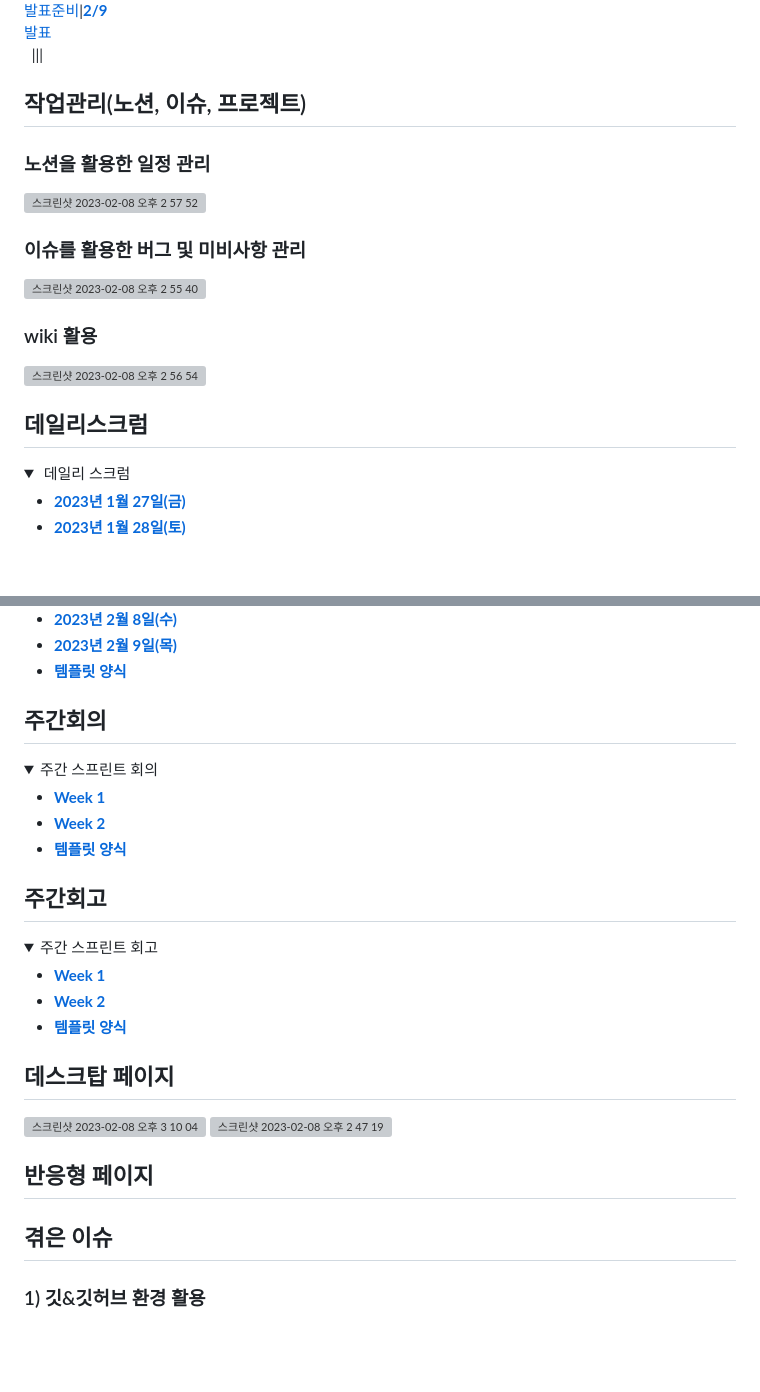
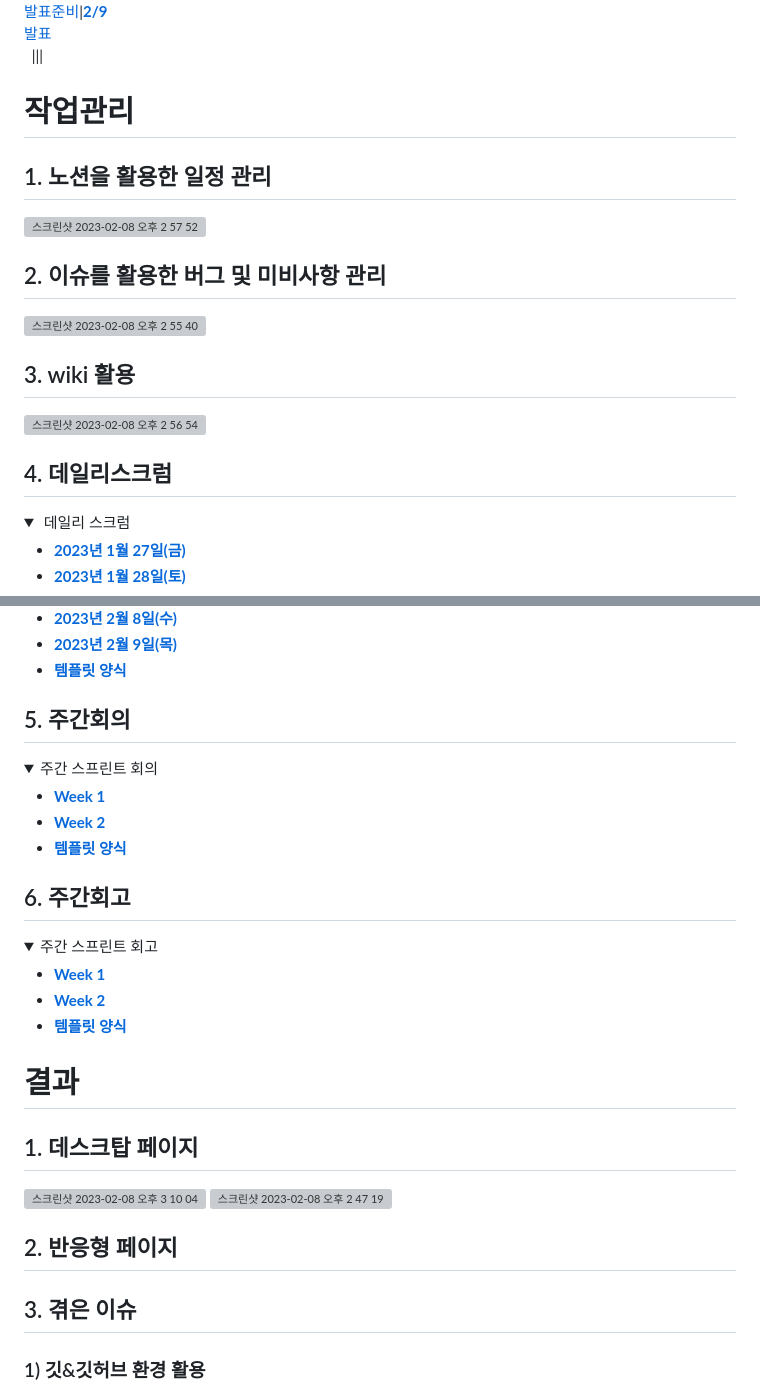
Before and after one commit to LikeLion-VJS10/TAING10, a Markdown page: README.md, 2 parts joined by grey strips. GitHub-like rendering; folded sections open; blank space fills up the shorter version; grey boxes are pictures that could not be loaded.

```diff
--- a/README.md
+++ b/README.md
@@ -25,23 +25,23 @@
 |[**2/5** <br> 최종 <br> &nbsp; ](https://github.com/LikeLion-VJS10/TAING10/wiki/2023%EB%85%84-2%EC%9B%94-5%EC%9D%BC)|[**2/6** <br> 보완 <br> &nbsp; ](https://github.com/LikeLion-VJS10/TAING10/wiki/2023%EB%85%84-2%EC%9B%94-6%EC%9D%BC)|[**2/7** <br> 보완 <br> &nbsp;](https://github.com/LikeLion-VJS10/TAING10/wiki/2023%EB%85%84-2%EC%9B%94-7%EC%9D%BC)|[**2/8** <br> 회고2 <br> 발표준비](https://github.com/LikeLion-VJS10/TAING10/wiki/2023%EB%85%84-2%EC%9B%94-8%EC%9D%BC)|[**2/9** <br> 발표 <br> &nbsp; ](https://github.com/LikeLion-VJS10/TAING10/wiki/2023%EB%85%84-2%EC%9B%94-9%EC%9D%BC)|||
 <br>
 
-## 작업관리(노션, 이슈, 프로젝트)
+# 작업관리
 
-### 노션을 활용한 일정 관리
+## 1. 노션을 활용한 일정 관리
 
 <img width="662" alt="스크린샷 2023-02-08 오후 2 57 52" src="https://user-images.githubusercontent.com/18073169/217447543-a8d6e35b-64f0-4f3e-9863-c999e3f8d69f.png">
 
-### 이슈를 활용한 버그 및 미비사항 관리
+## 2. 이슈를 활용한 버그 및 미비사항 관리
 
 <img width="1394" alt="스크린샷 2023-02-08 오후 2 55 40" src="https://user-images.githubusercontent.com/18073169/217448419-e8a2c771-8c16-4a34-ad70-11bf62865f7a.png">
 
 
-### wiki 활용
+## 3. wiki 활용
 
 <img width="1384" alt="스크린샷 2023-02-08 오후 2 56 54" src="https://user-images.githubusercontent.com/18073169/217447787-5f84df59-cc99-4a9d-9908-638a155aaa93.png">
 
 
-## 데일리스크럼
+## 4. 데일리스크럼
 <details>
 <summary>&nbsp데일리 스크럼</summary>
 
@@ -66,7 +66,7 @@
 </details>
 
 
-## 주간회의
+## 5. 주간회의
 
 <details>
 <summary> 주간 스프린트 회의</summary>
@@ -78,7 +78,7 @@
 
 </details>
 
-## 주간회고
+## 6. 주간회고
 
 <details>
 <summary> 주간 스프린트 회고</summary>
@@ -90,16 +90,18 @@
 
 </details>
 
-## 데스크탑 페이지
+# 결과
+
+## 1. 데스크탑 페이지
 <img width="1412" alt="스크린샷 2023-02-08 오후 3 10 04" src="https://user-images.githubusercontent.com/18073169/217449084-25435097-db45-4c01-aa18-c12886201013.png">
 
 <img width="1419" alt="스크린샷 2023-02-08 오후 2 47 19" src="https://user-images.githubusercontent.com/18073169/217449108-af7032bd-adec-4c43-97f0-cfefdd6e1aa2.png">
 
 
-## 반응형 페이지
+## 2. 반응형 페이지
 
 
-## 겪은 이슈
+## 3. 겪은 이슈
 
 ### 1) 깃&깃허브 환경 활용
 - [이슈페이지 관리](https://github.com/LikeLion-VJS10/TAING10/issues)
```
Also changed, not shown: other parts of README.md (+4 -4 lines).
